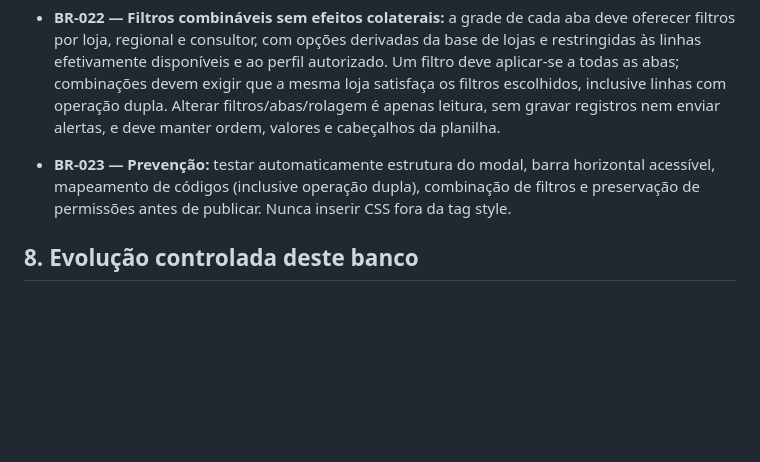
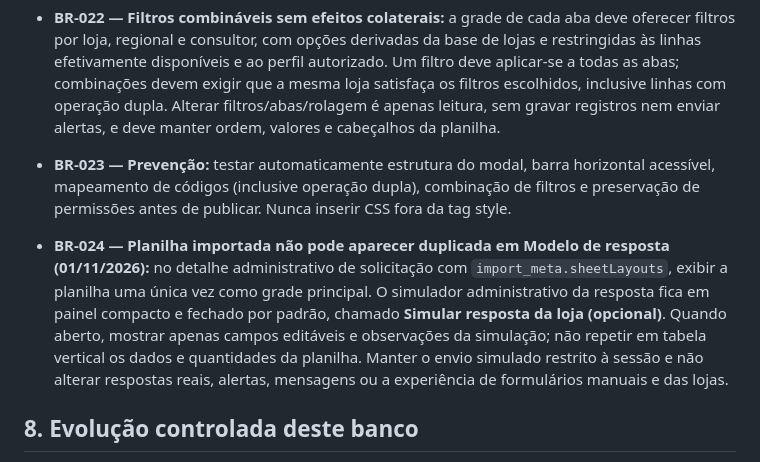
Before and after one commit to marinapereira-coder/Cold-Space, a Markdown page: docs/BANCO_DE_REGRAS_BACIO_CONECTA.md, the part around the change. Rendered like a GitHub page; blank space fills up the shorter version.

Commit message:
docs(conecta): prevent duplicate spreadsheet inside optional response simulator

```diff
--- a/docs/BANCO_DE_REGRAS_BACIO_CONECTA.md
+++ b/docs/BANCO_DE_REGRAS_BACIO_CONECTA.md
@@ -90,6 +90,8 @@ Versão inicial: 31/10/2026 · Repositório: `marinapereira-coder/Cold-Space`
 - **BR-022 — Filtros combináveis sem efeitos colaterais:** a grade de cada aba deve oferecer filtros por loja, regional e consultor, com opções derivadas da base de lojas e restringidas às linhas efetivamente disponíveis e ao perfil autorizado. Um filtro deve aplicar-se a todas as abas; combinações devem exigir que a mesma loja satisfaça os filtros escolhidos, inclusive linhas com operação dupla. Alterar filtros/abas/rolagem é apenas leitura, sem gravar registros nem enviar alertas, e deve manter ordem, valores e cabeçalhos da planilha.
 - **BR-023 — Prevenção:** testar automaticamente estrutura do modal, barra horizontal acessível, mapeamento de códigos (inclusive operação dupla), combinação de filtros e preservação de permissões antes de publicar. Nunca inserir CSS fora da tag style.
 
+- **BR-024 — Planilha importada não pode aparecer duplicada em Modelo de resposta (01/11/2026):** no detalhe administrativo de solicitação com `import_meta.sheetLayouts`, exibir a planilha uma única vez como grade principal. O simulador administrativo da resposta fica em painel compacto e fechado por padrão, chamado **Simular resposta da loja (opcional)**. Quando aberto, mostrar apenas campos editáveis e observações da simulação; não repetir em tabela vertical os dados e quantidades da planilha. Manter o envio simulado restrito à sessão e não alterar respostas reais, alertas, mensagens ou a experiência de formulários manuais e das lojas.
+
 ## 8. Evolução controlada deste banco
 Toda regra nova aprovada entra aqui com data, alcance e teste correspondente. Se existir conflito com regra anterior, obter autorização para a substituição e registrar a alteração. **Nenhuma regra anterior é descartada apenas porque uma solicitação nova não a menciona.**
 
```
